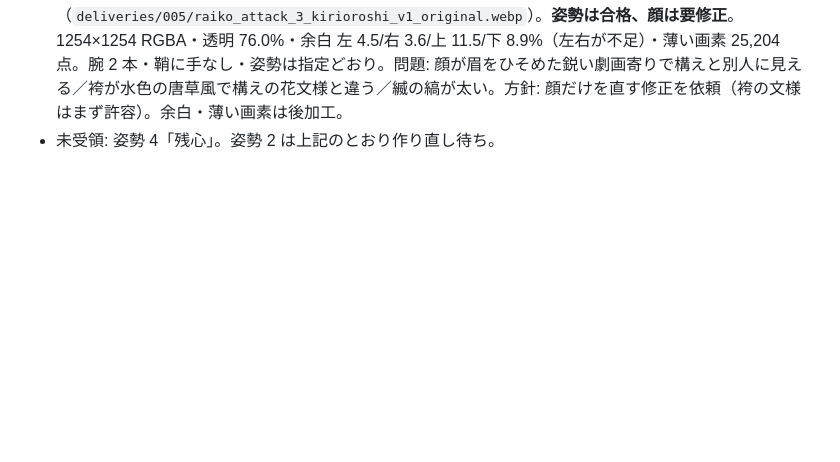
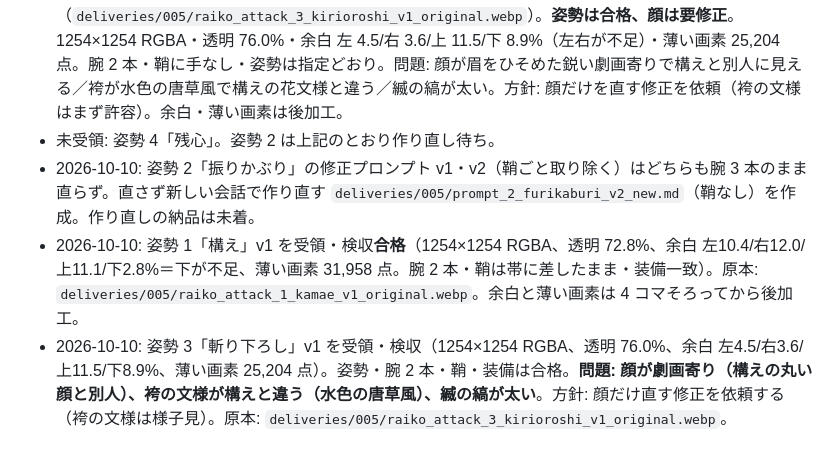
Before and after one commit to tiraberuto1/claude, a Markdown page: docs/asset-requests/005_raiko_attack.md, the part around the change. Rendered like a GitHub page; blank space fills up the shorter version.

Commit message:
docs: 発注 #005 の構え・斬り下ろしを検収し、状況を記録
Co-Authored-By: Claude Sonnet 5.5 <noreply@anthropic.com>
Claude-Session: https://claude.ai/code/session_01RhHKBC6rSKJW1NvFtnLiTQ

```diff
--- a/docs/asset-requests/005_raiko_attack.md
+++ b/docs/asset-requests/005_raiko_attack.md
@@ -341,3 +341,6 @@ PNG画像を1枚提出してください。
 - 2026-10-10: 姿勢 1「構え」v1 を受領（`deliveries/005/raiko_attack_1_kamae_v1_original.webp`）。**合格**。1254×1254 RGBA・透明 72.8%・余白 左 10.4/右 12.0/上 11.1/下 2.8%（下が不足）・薄い画素 31,958 点。刀を抜いて両手持ち・鞘は帯に差したまま・腕 2 本・斜め左向き・装備どおり・丸い簡略な絵巻風の顔。
 - 2026-10-10: 姿勢 3「斬り下ろし」v1 を受領（`deliveries/005/raiko_attack_3_kirioroshi_v1_original.webp`）。**姿勢は合格、顔は要修正**。1254×1254 RGBA・透明 76.0%・余白 左 4.5/右 3.6/上 11.5/下 8.9%（左右が不足）・薄い画素 25,204 点。腕 2 本・鞘に手なし・姿勢は指定どおり。問題: 顔が眉をひそめた鋭い劇画寄りで構えと別人に見える／袴が水色の唐草風で構えの花文様と違う／縅の縞が太い。方針: 顔だけを直す修正を依頼（袴の文様はまず許容）。余白・薄い画素は後加工。
 - 未受領: 姿勢 4「残心」。姿勢 2 は上記のとおり作り直し待ち。
+- 2026-10-10: 姿勢 2「振りかぶり」の修正プロンプト v1・v2（鞘ごと取り除く）はどちらも腕 3 本のまま直らず。直さず新しい会話で作り直す `deliveries/005/prompt_2_furikaburi_v2_new.md`（鞘なし）を作成。作り直しの納品は未着。
+- 2026-10-10: 姿勢 1「構え」v1 を受領・検収**合格**（1254×1254 RGBA、透明 72.8%、余白 左10.4/右12.0/上11.1/下2.8%＝下が不足、薄い画素 31,958 点。腕 2 本・鞘は帯に差したまま・装備一致）。原本: `deliveries/005/raiko_attack_1_kamae_v1_original.webp`。余白と薄い画素は 4 コマそろってから後加工。
+- 2026-10-10: 姿勢 3「斬り下ろし」v1 を受領・検収（1254×1254 RGBA、透明 76.0%、余白 左4.5/右3.6/上11.5/下8.9%、薄い画素 25,204 点）。姿勢・腕 2 本・鞘・装備は合格。**問題: 顔が劇画寄り（構えの丸い顔と別人）、袴の文様が構えと違う（水色の唐草風）、縅の縞が太い**。方針: 顔だけ直す修正を依頼する（袴の文様は様子見）。原本: `deliveries/005/raiko_attack_3_kirioroshi_v1_original.webp`。
```
Also changed, not shown: docs/PROGRESS.md (+1 -0 lines).
